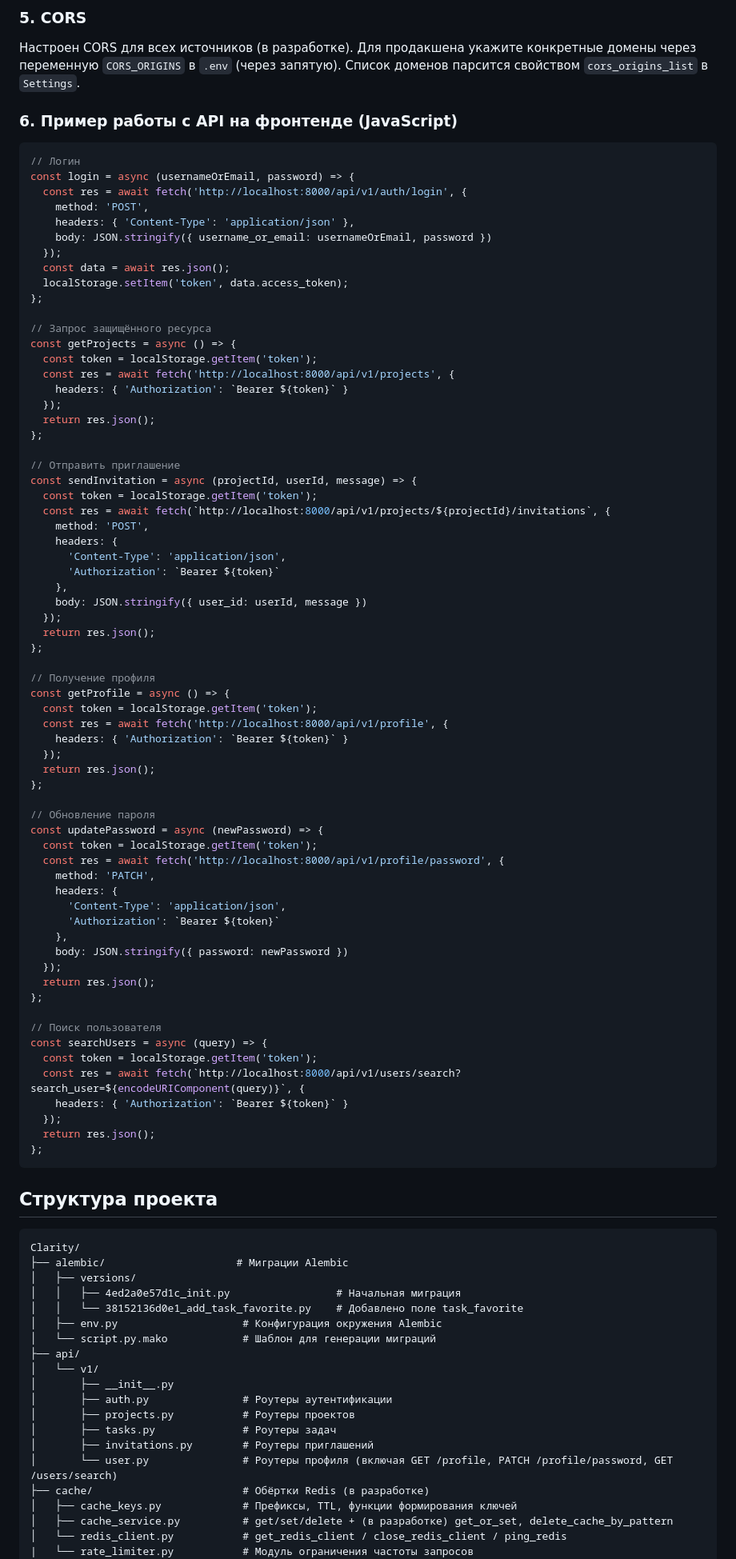
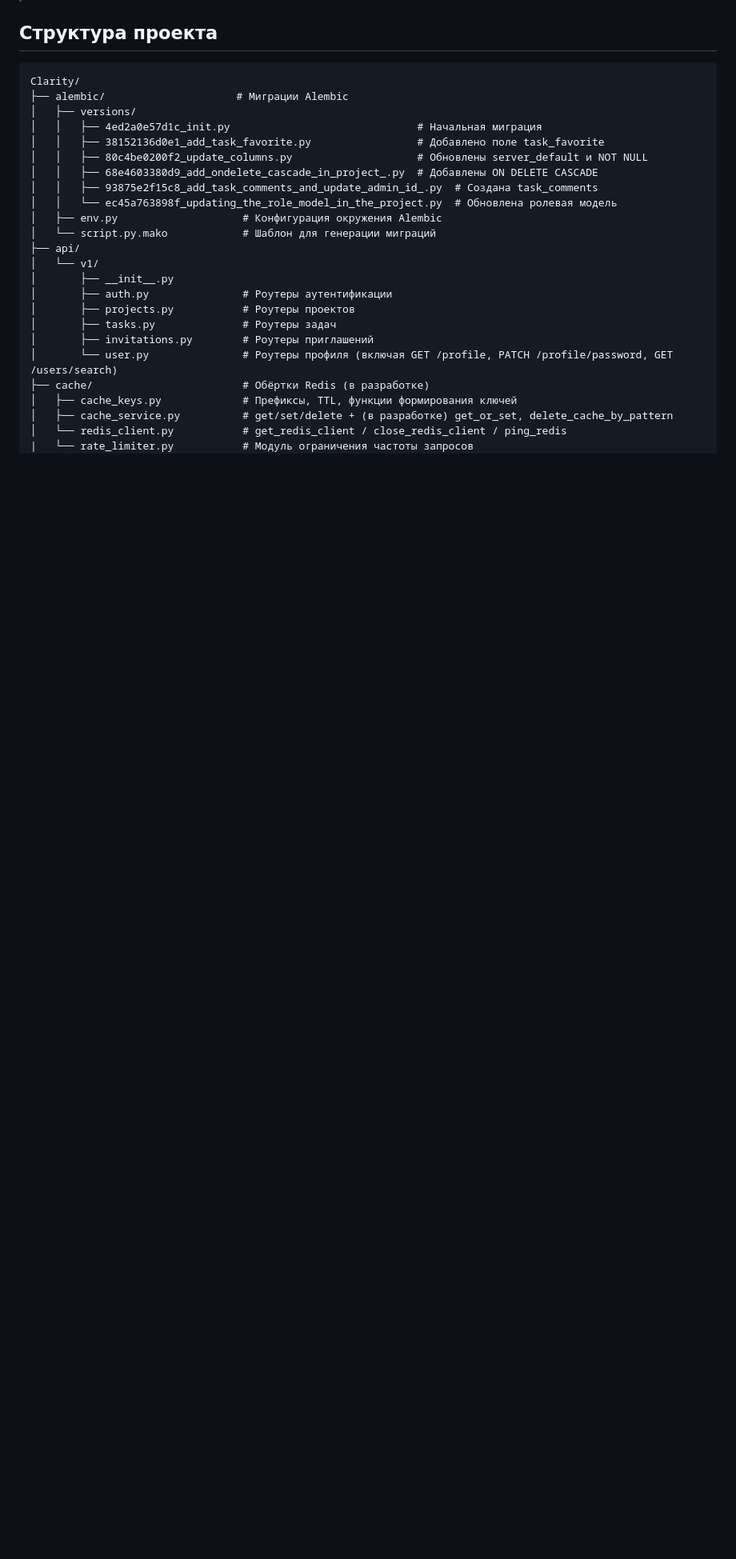
Before and after one commit to SaDDadd/Clarity, a Markdown page: README.md, the part around one of its changes. Shown at 80% size. Drawn GitHub-style; blank space fills up the shorter version.

````diff
--- a/README.md
+++ b/README.md
@@ -1453,85 +1421,15 @@ HTTP-статусы соответствуют стандартам:
-### 5. CORS
-
-Настроен CORS для всех источников (в разработке). Для продакшена укажите конкретные домены через переменную `CORS_ORIGINS` в `.env` (через запятую). Список доменов парсится свойством `cors_origins_list` в `Settings`.
-
-### 6. Пример работы с API на фронтенде (JavaScript)
-
-```javascript
-// Логин
-const login = async (usernameOrEmail, password) => {
-  const res = await fetch('http://localhost:8000/api/v1/auth/login', {
-    method: 'POST',
-    headers: { 'Content-Type': 'application/json' },
-    body: JSON.stringify({ username_or_email: usernameOrEmail, password })
-  });
-  const data = await res.json();
-  localStorage.setItem('token', data.access_token);
-};
-
-// Запрос защищённого ресурса
-const getProjects = async () => {
-  const token = localStorage.getItem('token');
-  const res = await fetch('http://localhost:8000/api/v1/projects', {
-    headers: { 'Authorization': `Bearer ${token}` }
-  });
-  return res.json();
-};
-
-// Отправить приглашение
-const sendInvitation = async (projectId, userId, message) => {
-  const token = localStorage.getItem('token');
-  const res = await fetch(`http://localhost:8000/api/v1/projects/${projectId}/invitations`, {
-    method: 'POST',
-    headers: {
-      'Content-Type': 'application/json',
-      'Authorization': `Bearer ${token}`
-    },
-    body: JSON.stringify({ user_id: userId, message })
-  });
-  return res.json();
-};
-
-// Получение профиля
-const getProfile = async () => {
-  const token = localStorage.getItem('token');
-  const res = await fetch('http://localhost:8000/api/v1/profile', {
-    headers: { 'Authorization': `Bearer ${token}` }
-  });
-  return res.json();
-};
-
-// Обновление пароля
-const updatePassword = async (newPassword) => {
-  const token = localStorage.getItem('token');
-  const res = await fetch('http://localhost:8000/api/v1/profile/password', {
-    method: 'PATCH',
-    headers: {
-      'Content-Type': 'application/json',
-      'Authorization': `Bearer ${token}`
-    },
-    body: JSON.stringify({ password: newPassword })
-  });
-  return res.json();
-};
-
-// Поиск пользователя
-const searchUsers = async (query) => {
-  const token = localStorage.getItem('token');
-  const res = await fetch(`http://localhost:8000/api/v1/users/search?search_user=${encodeURIComponent(query)}`, {
-    headers: { 'Authorization': `Bearer ${token}` }
-  });
-  return res.json();
-};
-```
-
 ## Структура проекта
 
 ```
 Clarity/
 ├── alembic/                     # Миграции Alembic
 │   ├── versions/
-│   │   ├── 4ed2a0e57d1c_init.py                 # Начальная миграция
-│   │   └── 38152136d0e1_add_task_favorite.py    # Добавлено поле task_favorite
+│   │   ├── 4ed2a0e57d1c_init.py                              # Начальная миграция
+│   │   ├── 38152136d0e1_add_task_favorite.py                 # Добавлено поле task_favorite
+│   │   ├── 80c4be0200f2_update_columns.py                    # Обновлены server_default и NOT NULL
+│   │   ├── 68e4603380d9_add_ondelete_cascade_in_project_.py  # Добавлены ON DELETE CASCADE
+│   │   ├── 93875e2f15c8_add_task_comments_and_update_admin_id_.py  # Создана task_comments
+│   │   └── ec45a763898f_updating_the_role_model_in_the_project.py  # Обновлена ролевая модель
 │   ├── env.py                    # Конфигурация окружения Alembic
 │   └── script.py.mako            # Шаблон для генерации миграций
 ├── api/
````
Also changed, not shown: other parts of README.md (+106 -140 lines).
